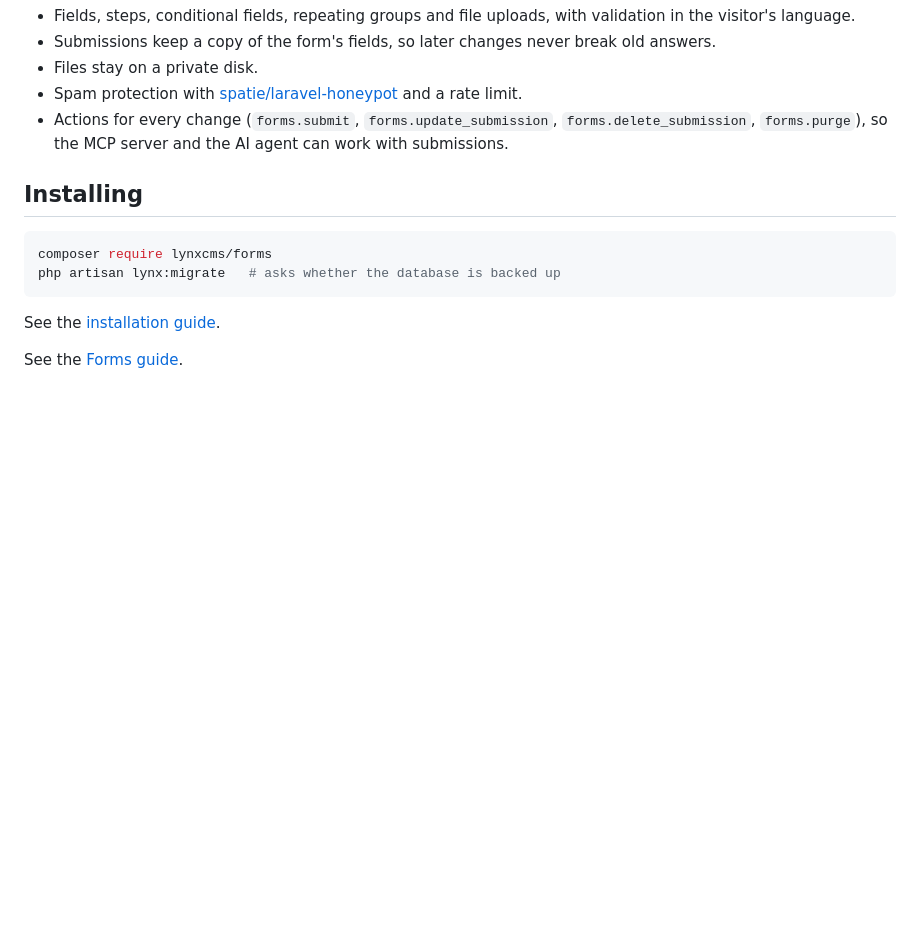
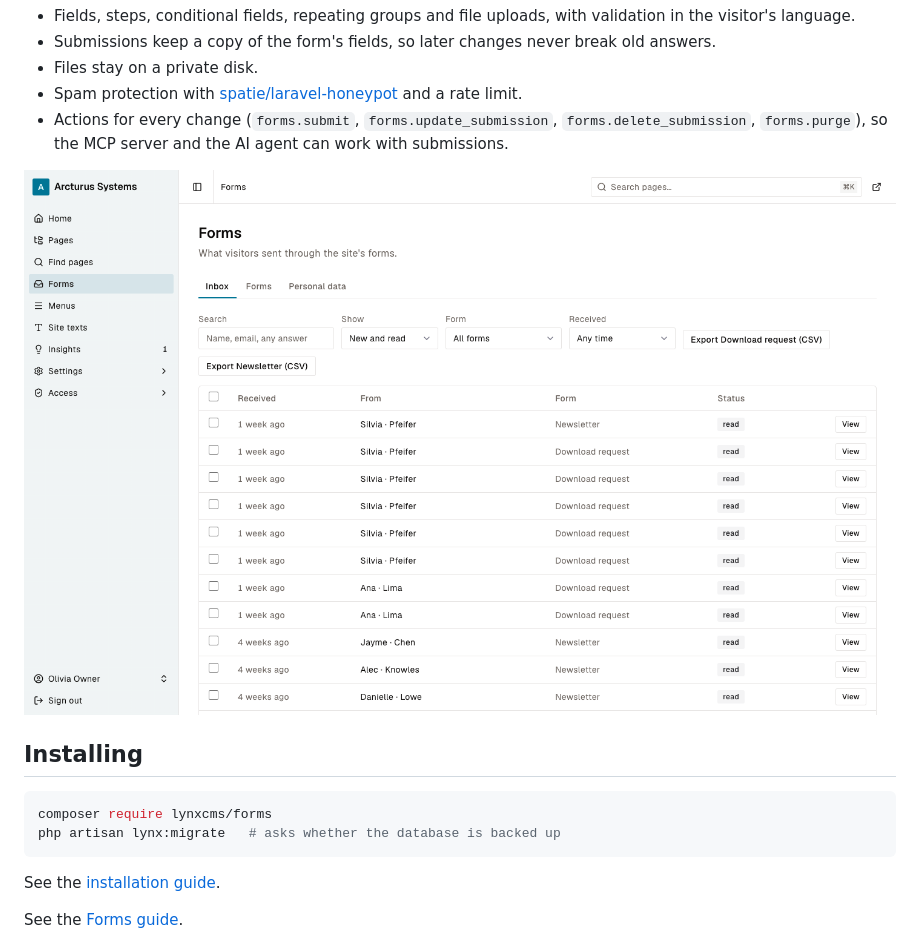
Before and after one commit to LynxCMS/forms, a Markdown page: README.md, the part around the change. GitHub-like rendering; pictures changed too: screenshots/inbox.png (added); blank space fills up the shorter version.

Commit message:
docs: a screenshot of each module's admin screen in its README
Each module with an admin screen keeps a screenshot in its screenshots
folder, taken on the Arcturus demo's content, and its README shows it
below the description. A .gitattributes line keeps the folder out of
Composer installs.

Co-Authored-By: Claude Opus 5.5 <noreply@anthropic.com>

````diff
--- a/README.md
+++ b/README.md
@@ -11,6 +11,8 @@ Forms for Lynx CMS. Define a form in PHP, place it on any page, and find what vi
 - Spam protection with [spatie/laravel-honeypot](https://github.com/spatie/laravel-honeypot) and a rate limit.
 - Actions for every change (`forms.submit`, `forms.update_submission`, `forms.delete_submission`, `forms.purge`), so the MCP server and the AI agent can work with submissions.
 
+![The forms inbox in the Lynx admin](screenshots/inbox.png)
+
 ## Installing
 
 ```bash
````
Also changed, not shown: 1 other file.
